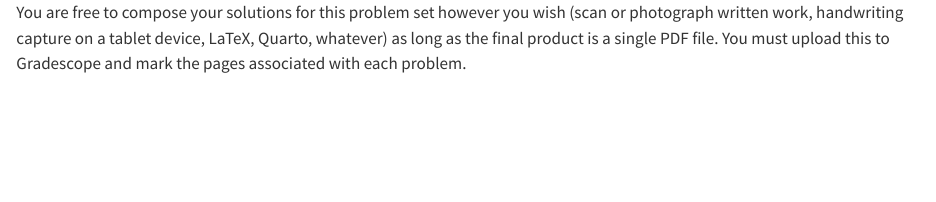
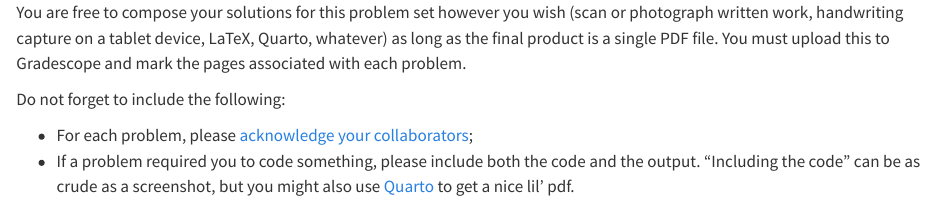
Before and after one commit to sta240-f25/sta240-f25.github.io, a Quarto document (problems/bank/_submission.qmd): the page in a window 1100 px wide, from its top. Rendered offline with R 4.5, knitr and Pandoc in place of Quarto, with nearby package versions.

Commit message:
add reminders to submission bit

```diff
--- a/problems/bank/_submission.qmd
+++ b/problems/bank/_submission.qmd
@@ -1 +1,6 @@
 You are free to compose your solutions for this problem set however you wish (scan or photograph written work, handwriting capture on a tablet device, LaTeX, Quarto, whatever) as long as the final product is a single PDF file. You must upload this to Gradescope and mark the pages associated with each problem.
+
+Do not forget to include the following:
+
+- For each problem, please [acknowledge your collaborators](https://sta240-f25.github.io/syllabus/syllabus_policies.html#collaboration);
+- If a problem required you to code something, please include both the code and the output. "Including the code" can be as crude as a screenshot, but you might also use [Quarto](https://sta240-f25.github.io/explainers/quarto.html) to get a nice lil' pdf.
```
